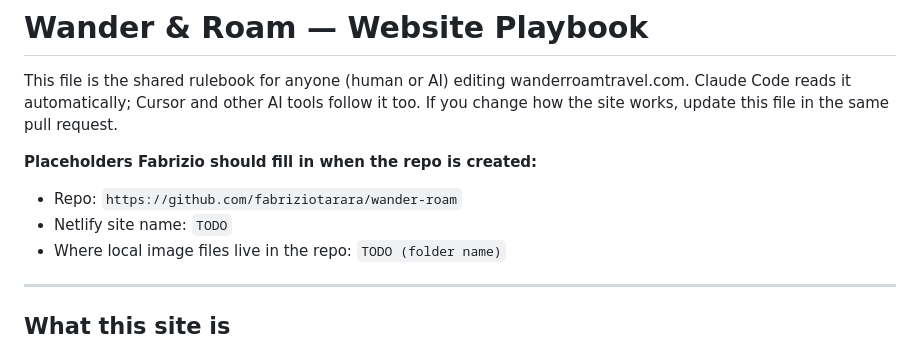
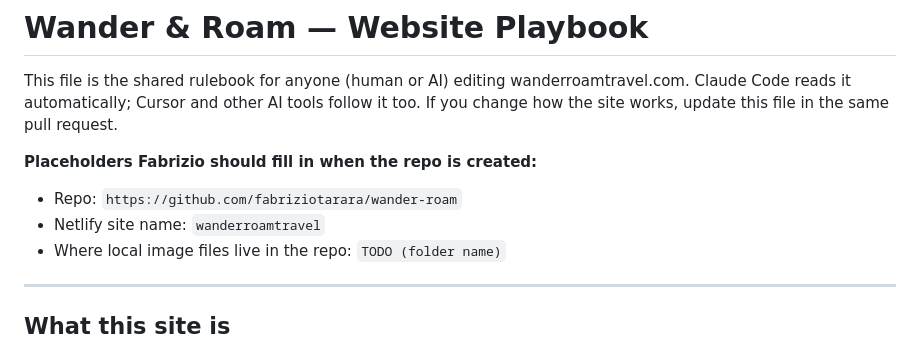
Before and after one commit to fabriziotarara/wander-roam, a Markdown page: CLAUDE.md, the part around the change. GitHub-like rendering.

Commit message:
Fill in Netlify site name in playbook

```diff
--- a/CLAUDE.md
+++ b/CLAUDE.md
@@ -6,7 +6,7 @@ how the site works, update this file in the same pull request.
 
 **Placeholders Fabrizio should fill in when the repo is created:**
 - Repo: `https://github.com/fabriziotarara/wander-roam`
-- Netlify site name: `TODO`
+- Netlify site name: `wanderroamtravel`
 - Where local image files live in the repo: `TODO (folder name)`
 
 ---
```
